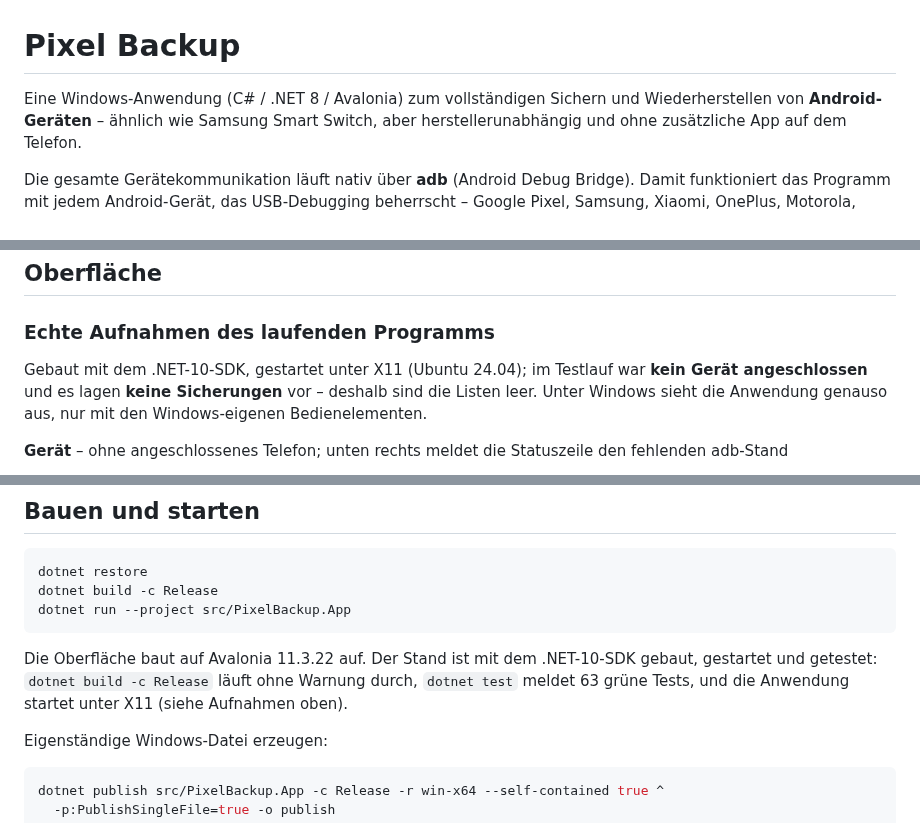
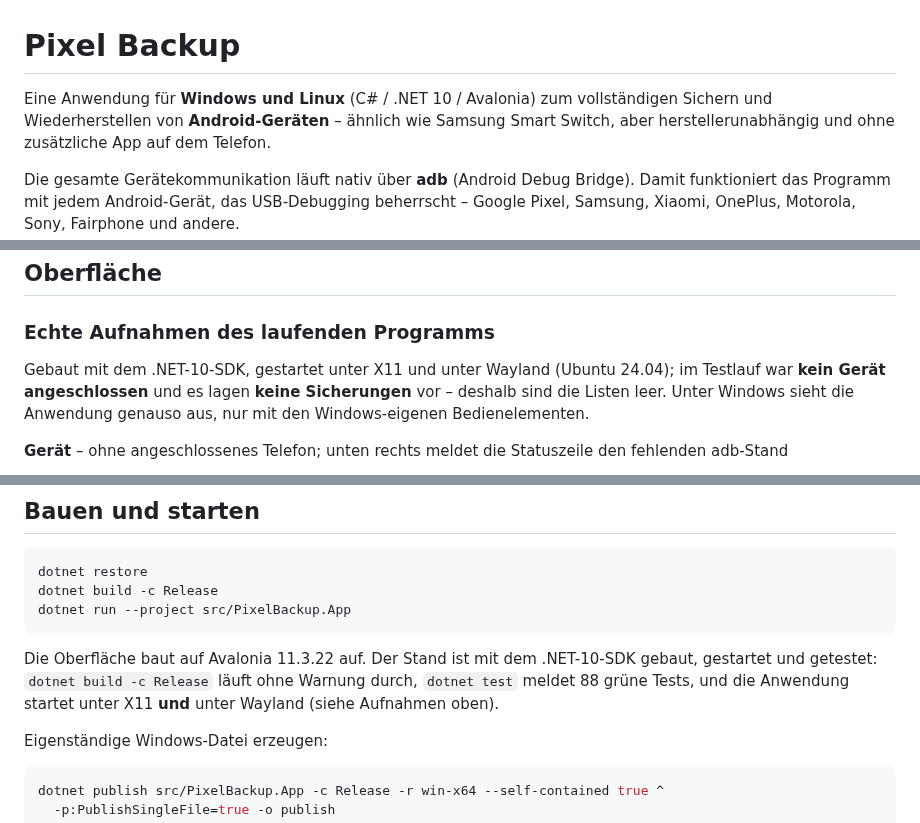
Before and after one commit to Tinnitus97/Pixel-Backup, a Markdown page: README.md, 3 parts joined by grey strips. GitHub-like rendering.

````diff
--- a/README.md
+++ b/README.md
@@ -1,6 +1,6 @@
 # Pixel Backup
 
-Eine Windows-Anwendung (C# / .NET 8 / Avalonia) zum vollständigen Sichern und Wiederherstellen
+Eine Anwendung für **Windows und Linux** (C# / .NET 10 / Avalonia) zum vollständigen Sichern und Wiederherstellen
 von **Android-Geräten** – ähnlich wie Samsung Smart Switch, aber herstellerunabhängig und ohne
 zusätzliche App auf dem Telefon.
 
@@ -27,7 +27,7 @@ der Anwendung heraus.
 
 ### Echte Aufnahmen des laufenden Programms
 
-Gebaut mit dem .NET-10-SDK, gestartet unter X11 (Ubuntu 24.04); im Testlauf war **kein Gerät
+Gebaut mit dem .NET-10-SDK, gestartet unter X11 und unter Wayland (Ubuntu 24.04); im Testlauf war **kein Gerät
 angeschlossen** und es lagen **keine Sicherungen** vor – deshalb sind die Listen leer. Unter Windows
 sieht die Anwendung genauso aus, nur mit den Windows-eigenen Bedienelementen.
 
@@ -221,8 +261,8 @@ dotnet run --project src/PixelBackup.App
 ```
 
 Die Oberfläche baut auf Avalonia 11.3.22 auf. Der Stand ist mit dem .NET-10-SDK gebaut, gestartet
-und getestet: `dotnet build -c Release` läuft ohne Warnung durch, `dotnet test` meldet 63 grüne
-Tests, und die Anwendung startet unter X11 (siehe Aufnahmen oben).
+und getestet: `dotnet build -c Release` läuft ohne Warnung durch, `dotnet test` meldet 88 grüne
+Tests, und die Anwendung startet unter X11 **und** unter Wayland (siehe Aufnahmen oben).
 
 Eigenständige Windows-Datei erzeugen:
 
````
Also changed, not shown: other parts of README.md (+67 -13 lines), docs/ARCHITEKTUR.md (+37 -7 lines), docs/screenshots/live/07-wayland-xwayland.png (added), docs/screenshots/live/08-komponenten-x11.png (added), 5 other files.
